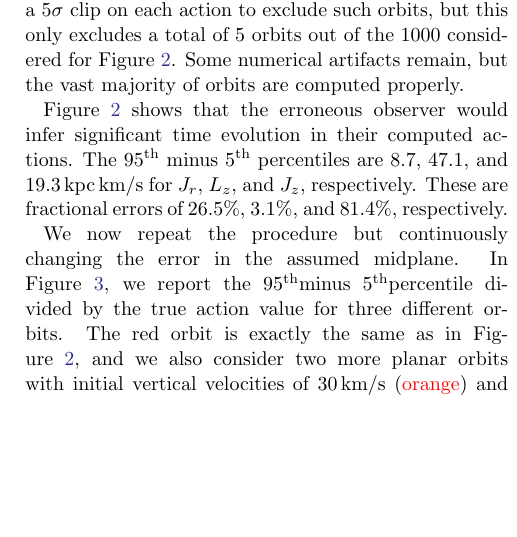
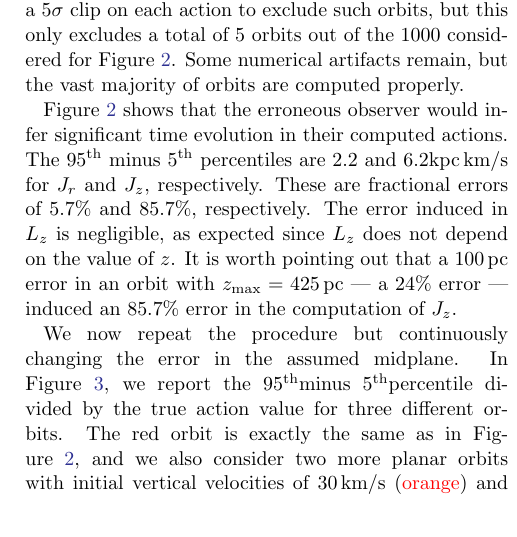
Before and after one commit to gusbeane/actions_systematic, a LaTeX paper (paper/ms.tex): part of one column of page 3 of 9, cut so that both start at the same text, the shorter picture padded with empty space. Compiled offline with pdfLaTeX.

Commit message:
Update fractional errors for one orbit

```diff
--- a/paper/ms.tex
+++ b/paper/ms.tex
@@ -245,9 +245,13 @@ vast majority of orbits are computed properly.
 
 Figure~\ref{fig:one_orbit_wrong_ref} shows that the erroneous observer would
 infer significant time evolution in their computed actions. The
-95\textsuperscript{th} minus 5\textsuperscript{th} percentiles are $8.7$,
-$47.1$, and $19.3\,\actunit$ for $J_r$, $L_z$, and $J_z$, respectively. These
-are fractional errors of $26.5\%$, $3.1\%$, and $81.4\%$, respectively.
+95\textsuperscript{th} minus 5\textsuperscript{th} percentiles are $2.2$ and
+$6.2 \actunit$ for $J_r$ and $J_z$, respectively. These are fractional errors
+of $5.7\%$ and $85.7\%$, respectively. The error induced in $L_z$ is
+negligible, as expected since $L_z$ does not depend on the value of $z$. It is
+worth pointing out that a $100\,\pc$ error in an orbit with
+$z_{\text{max}}=425\,\pc$ --- a $24\%$ error --- induced an $85.7\%$ error in
+the computation of $J_z$.
 
 \begin{figure*}
 \plotone{fig/one_orbit.pdf}
```
